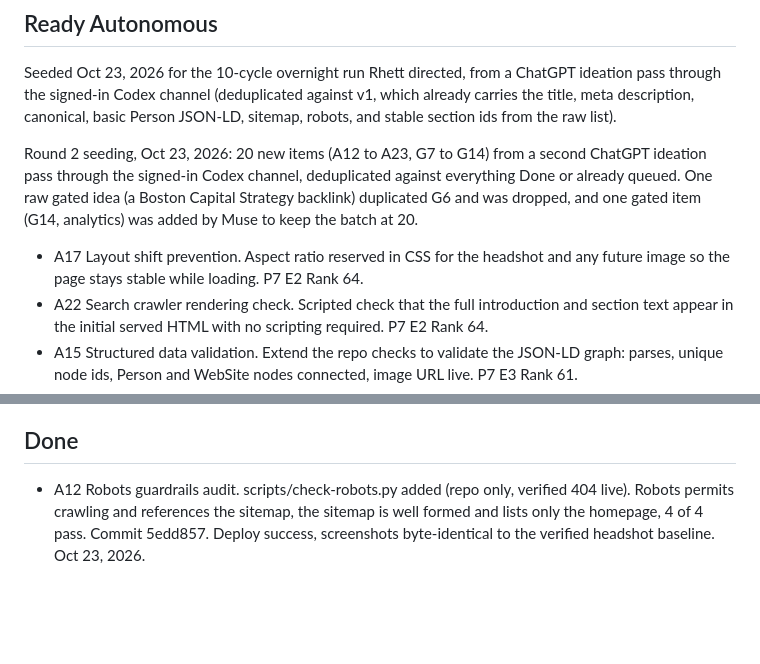
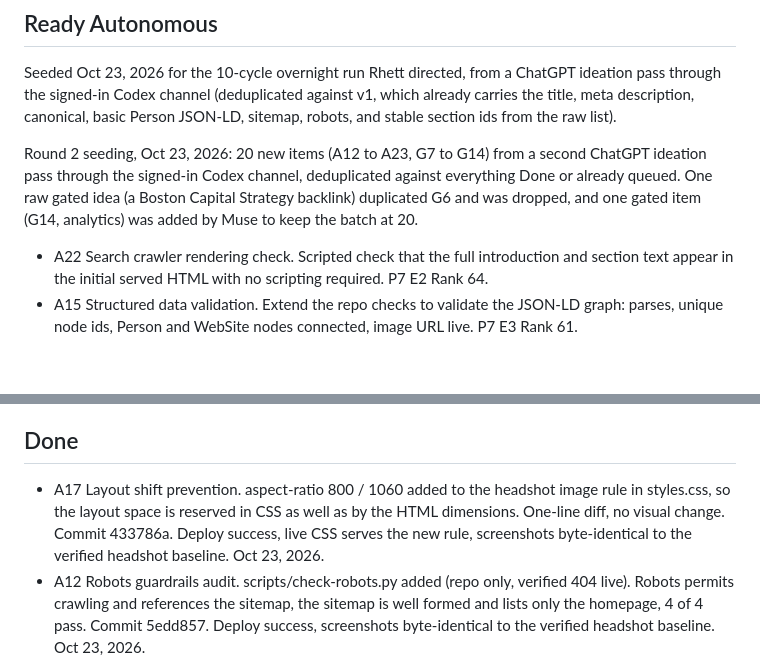
Before and after one commit to rhettd333/rhettd333.github.io, a Markdown page: BACKLOG.md, 2 parts joined by grey strips. Drawn GitHub-style; blank space fills up the shorter version.

Commit message:
Backlog: A17 done (433786a)

```diff
--- a/BACKLOG.md
+++ b/BACKLOG.md
@@ -8,7 +8,6 @@ Seeded Oct 23, 2026 for the 10-cycle overnight run Rhett directed, from a ChatGP
 
 Round 2 seeding, Oct 23, 2026: 20 new items (A12 to A23, G7 to G14) from a second ChatGPT ideation pass through the signed-in Codex channel, deduplicated against everything Done or already queued. One raw gated idea (a Boston Capital Strategy backlink) duplicated G6 and was dropped, and one gated item (G14, analytics) was added by Muse to keep the batch at 20.
 
-- A17 Layout shift prevention. Aspect ratio reserved in CSS for the headshot and any future image so the page stays stable while loading. P7 E2 Rank 64.
 - A22 Search crawler rendering check. Scripted check that the full introduction and section text appear in the initial served HTML with no scripting required. P7 E2 Rank 64.
 - A15 Structured data validation. Extend the repo checks to validate the JSON-LD graph: parses, unique node ids, Person and WebSite nodes connected, image URL live. P7 E3 Rank 61.
 - A14 Redirect verification. Scripted check that the HTTP address resolves to the HTTPS homepage without loops or unnecessary hops. P6 E2 Rank 54.
@@ -43,6 +42,7 @@ Round 2 seeding, Oct 23, 2026: 20 new items (A12 to A23, G7 to G14) from a secon
 
 ## Done
 
+- A17 Layout shift prevention. aspect-ratio 800 / 1060 added to the headshot image rule in styles.css, so the layout space is reserved in CSS as well as by the HTML dimensions. One-line diff, no visual change. Commit 433786a. Deploy success, live CSS serves the new rule, screenshots byte-identical to the verified headshot baseline. Oct 23, 2026.
 - A12 Robots guardrails audit. scripts/check-robots.py added (repo only, verified 404 live). Robots permits crawling and references the sitemap, the sitemap is well formed and lists only the homepage, 4 of 4 pass. Commit 5edd857. Deploy success, screenshots byte-identical to the verified headshot baseline. Oct 23, 2026.
 - A23 Weekly verification summary. scripts/verify-all.py added (repo only, verified 404 live). Runs the four check scripts and prints a dated report. Full run: metadata 5 of 5, links 4 PASS and 1 WARN, indexability 3 of 3, canonical 5 of 5, overall PASS. One earlier run caught a transient network read error and reported FAIL correctly before the rerun passed. Commit c109748. Deploy success, screenshots byte-identical to the verified headshot baseline. Oct 23, 2026.
 - A13 Canonical URL audit. scripts/check-canonical.py added (repo only, verified 404 live). Canonical link, og:url, both JSON-LD urls, and the sitemap entry all agree on https://rhettd333.github.io/, 5 of 5 pass. Commit ca832be. Deploy success, screenshots byte-identical to the verified headshot baseline. Oct 23, 2026.
```
